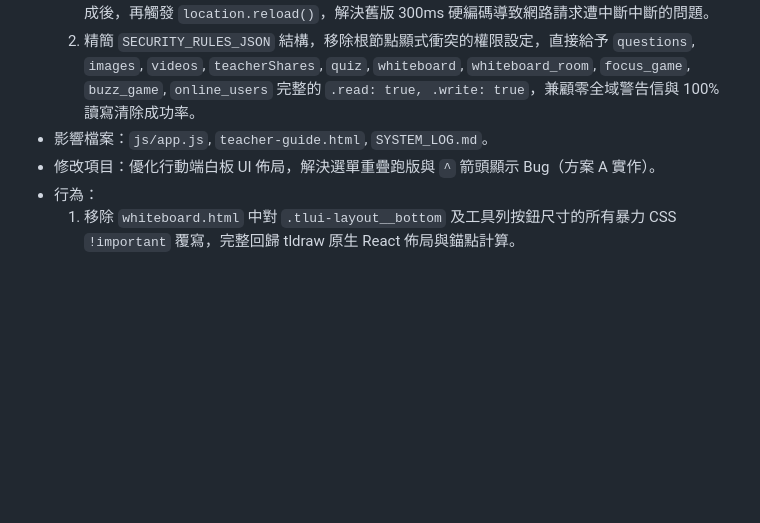
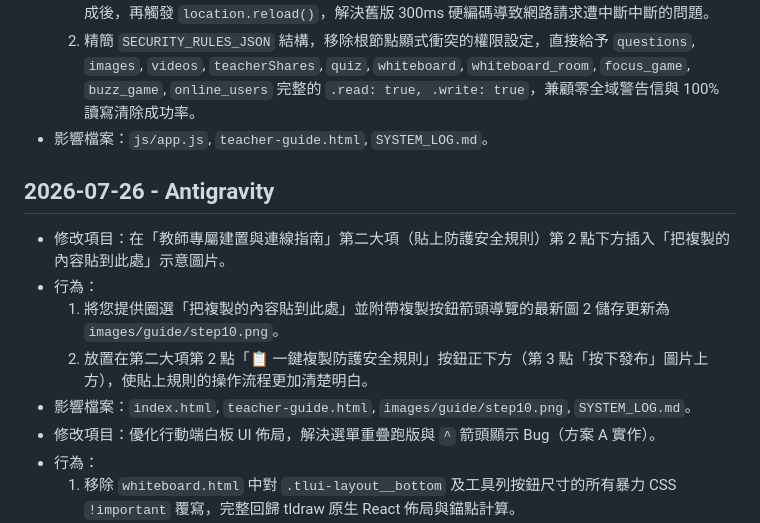
Before and after one commit to harmonica80/interactive-whiteboard-2026, a Markdown page: SYSTEM_LOG.md, the part around the change. GitHub-like rendering; blank space fills up the shorter version.

Commit message:
Docs: Update SYSTEM_LOG.md for step10 diagram insertion

```diff
--- a/SYSTEM_LOG.md
+++ b/SYSTEM_LOG.md
@@ -595,6 +595,12 @@
   1. 修改 `js/app.js` 的 `resetAll()` 函數，改用 `Promise.all` 顯式等待全站 14 個資料節點清空完成後，再觸發 `location.reload()`，解決舊版 300ms 硬編碼導致網路請求遭中斷中斷的問題。
   2. 精簡 `SECURITY_RULES_JSON` 結構，移除根節點顯式衝突的權限設定，直接給予 `questions`, `images`, `videos`, `teacherShares`, `quiz`, `whiteboard`, `whiteboard_room`, `focus_game`, `buzz_game`, `online_users` 完整的 `.read: true, .write: true`，兼顧零全域警告信與 100% 讀寫清除成功率。
 - 影響檔案：`js/app.js`, `teacher-guide.html`, `SYSTEM_LOG.md`。
+## 2026-07-26 - Antigravity
+- 修改項目：在「教師專屬建置與連線指南」第二大項（貼上防護安全規則）第 2 點下方插入「把複製的內容貼到此處」示意圖片。
+- 行為：
+  1. 將您提供圈選「把複製的內容貼到此處」並附帶複製按鈕箭頭導覽的最新圖 2 儲存更新為 `images/guide/step10.png`。
+  2. 放置在第二大項第 2 點「📋 一鍵複製防護安全規則」按鈕正下方（第 3 點「按下發布」圖片上方），使貼上規則的操作流程更加清楚明白。
+- 影響檔案：`index.html`, `teacher-guide.html`, `images/guide/step10.png`, `SYSTEM_LOG.md`。
 - 修改項目：優化行動端白板 UI 佈局，解決選單重疊跑版與 `^` 箭頭顯示 Bug（方案 A 實作）。
 - 行為：
   1. 移除 `whiteboard.html` 中對 `.tlui-layout__bottom` 及工具列按鈕尺寸的所有暴力 CSS `!important` 覆寫，完整回歸 tldraw 原生 React 佈局與錨點計算。
```
